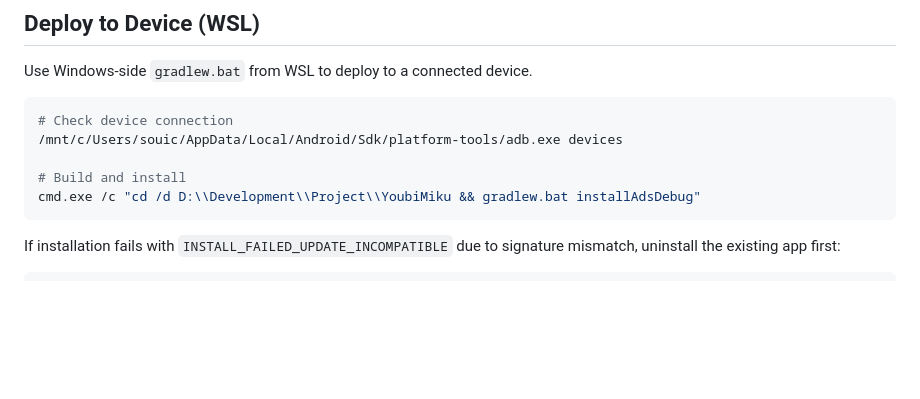
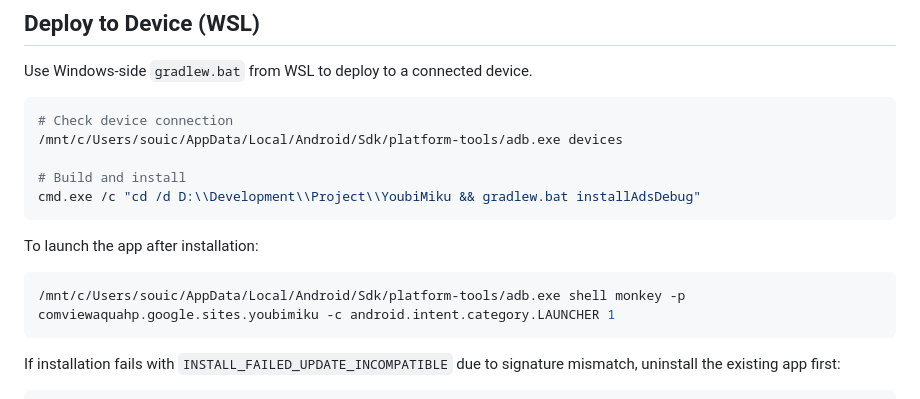
Before and after one commit to aqua-ix/YoubiMiku, a Markdown page: CLAUDE.md, the part around the change. Drawn GitHub-style; blank space fills up the shorter version.

Commit message:
Add app launch command to CLAUDE.md

````diff
--- a/CLAUDE.md
+++ b/CLAUDE.md
@@ -67,6 +67,12 @@ Use Windows-side `gradlew.bat` from WSL to deploy to a connected device.
 cmd.exe /c "cd /d D:\\Development\\Project\\YoubiMiku && gradlew.bat installAdsDebug"
 ```
 
+To launch the app after installation:
+
+```bash
+/mnt/c/Users/souic/AppData/Local/Android/Sdk/platform-tools/adb.exe shell monkey -p comviewaquahp.google.sites.youbimiku -c android.intent.category.LAUNCHER 1
+```
+
 If installation fails with `INSTALL_FAILED_UPDATE_INCOMPATIBLE` due to signature mismatch, uninstall the existing app first:
 
 ```bash
````
